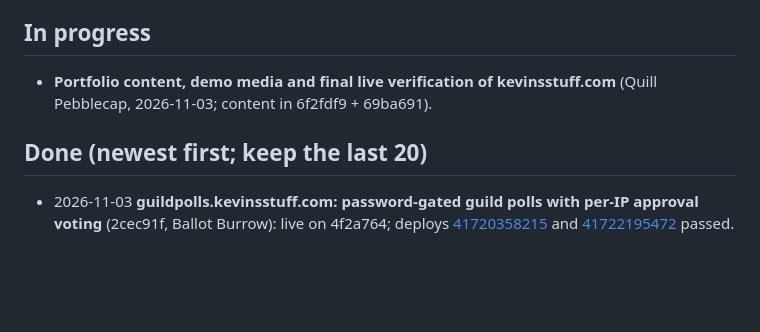
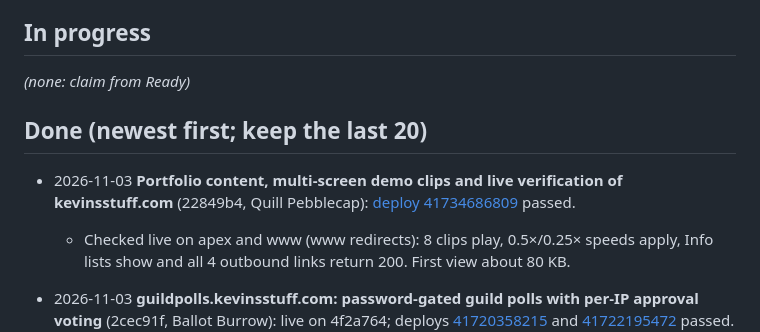
Before and after one commit to Fearce/kevinsstuff, a Markdown page: BACKLOG.md, the part around the change. Rendered like a GitHub page; blank space fills up the shorter version.

```diff
--- a/BACKLOG.md
+++ b/BACKLOG.md
@@ -11,9 +11,12 @@
 
 ## In progress
 
-- **Portfolio content, demo media and final live verification of kevinsstuff.com** (Quill Pebblecap, 2026-11-03; content in 6f2fdf9 + 69ba691).
+_(none: claim from Ready)_
 
 ## Done (newest first; keep the last 20)
+
+- 2026-11-03 **Portfolio content, multi-screen demo clips and live verification of kevinsstuff.com** (22849b4, Quill Pebblecap): [deploy 41734686809](https://github.com/Fearce/kevinsstuff/actions/runs/41734686809) passed.
+  - Checked live on apex and www (www redirects): 8 clips play, 0.5×/0.25× speeds apply, Info lists show and all 4 outbound links return 200. First view about 80 KB.
 
 - 2026-11-03 **guildpolls.kevinsstuff.com: password-gated guild polls with per-IP approval voting** (2cec91f, Ballot Burrow): live on 4f2a764; deploys [41720358215](https://github.com/Fearce/kevinsstuff/actions/runs/41720358215) and [41722195472](https://github.com/Fearce/kevinsstuff/actions/runs/41722195472) passed.
   - Live checks passed: cap, duplicates, XSS, vote, unvote and reset. aws-01 and the desktop counted as separate voters; spoofed headers were ignored; votes survived a restart and a redeploy. [README](apps/guildpolls/README.md).
```
Also changed, not shown: README.md (+3 -3 lines), docs/screenshot-projects.png.
